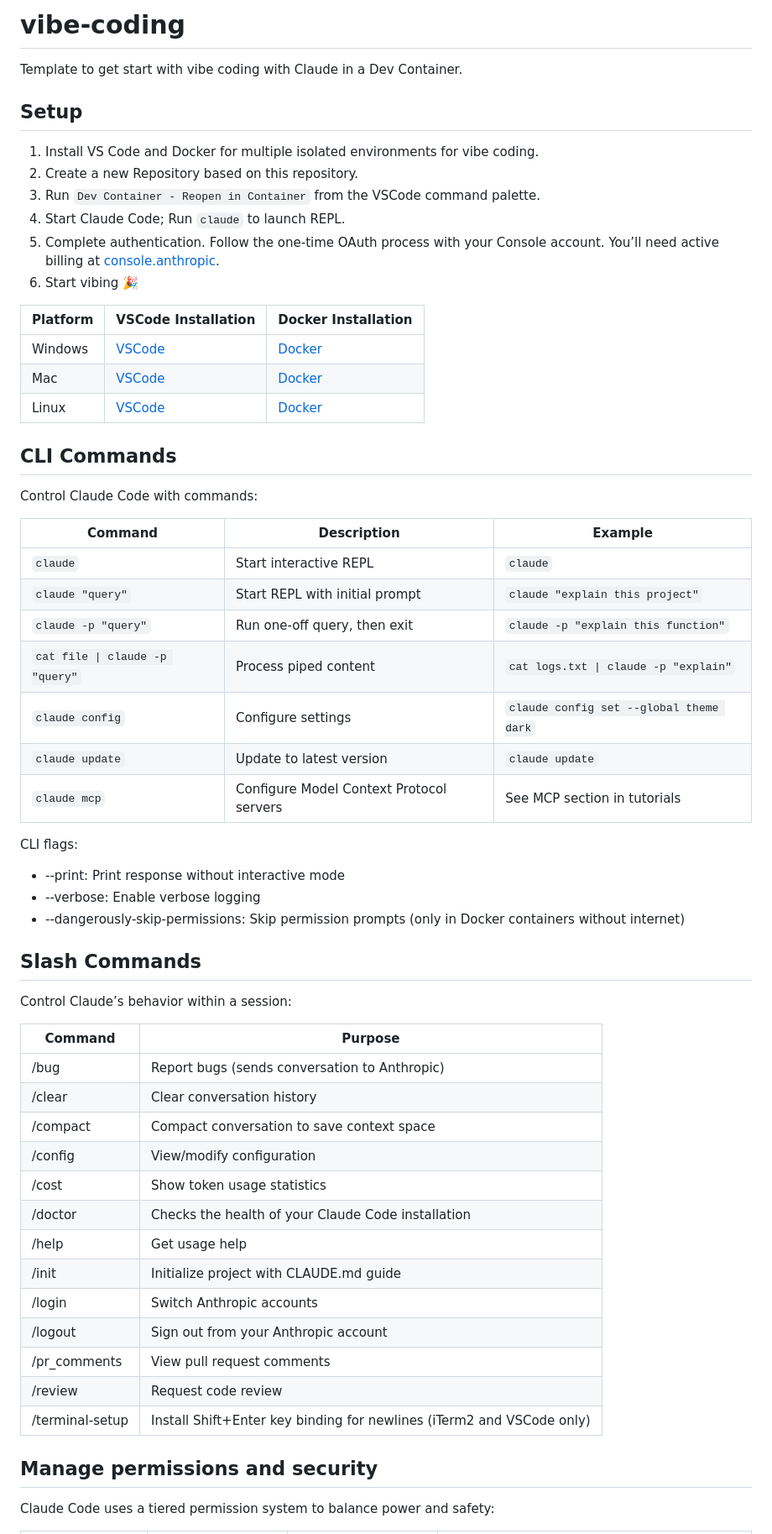
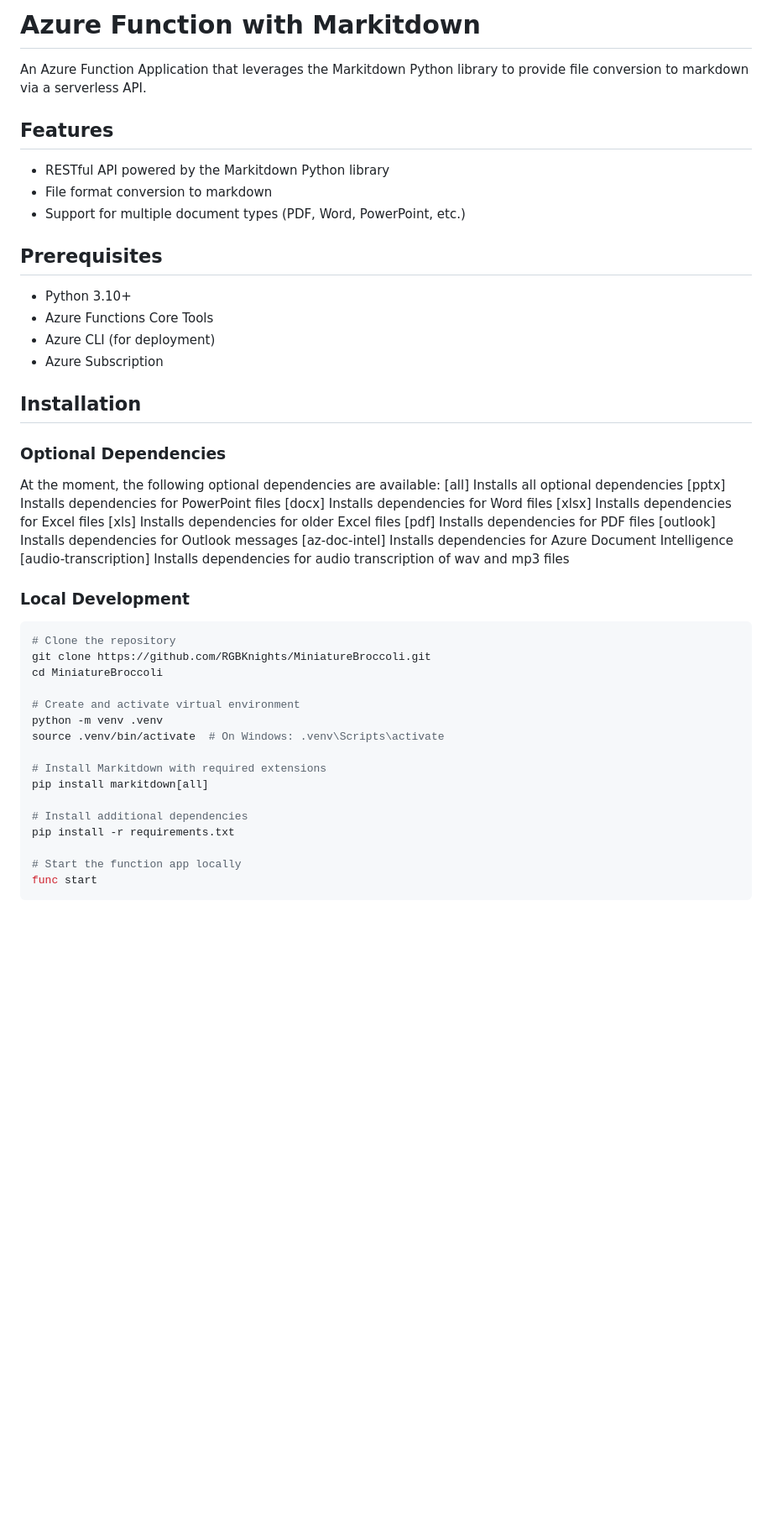
Before and after one commit to RGBKnights/MiniatureBroccoli, a Markdown page: README.md, the part around one of its changes. Shown at 84% size. GitHub-like rendering; blank space fills up the shorter version.

````diff
--- a/README.md
+++ b/README.md
@@ -1,63 +1,53 @@
-# vibe-coding
-Template to get start with vibe coding with Claude in a Dev Container.
+# Azure Function with Markitdown
 
-## Setup
+An Azure Function Application that leverages the Markitdown Python library to provide file conversion to markdown via a serverless API.
 
-1. Install VS Code and Docker for multiple isolated environments for vibe coding.
-2. Create a new Repository based on this repository.
-3. Run `Dev Container - Reopen in Container` from the VSCode command palette.
-4. Start Claude Code; Run `claude` to launch REPL.
-5. Complete authentication. Follow the one-time OAuth process with your Console account. You’ll need active billing at [console.anthropic](https://console.anthropic.com/).
-6. Start vibing 🎉
+## Features
 
-| Platform | VSCode Installation | Docker Installation |
-|----------|----------------------|---------------------|
-| Windows  | [VSCode](https://code.visualstudio.com/docs/setup/windows) | [Docker](https://docs.docker.com/desktop/setup/install/windows-install/) |
-| Mac      | [VSCode](https://code.visualstudio.com/docs/setup/mac)     | [Docker](https://docs.docker.com/desktop/setup/install/mac-install/)     |
-| Linux    | [VSCode](https://code.visualstudio.com/docs/setup/linux)   | [Docker](https://docs.docker.com/desktop/setup/install/linux/ubuntu/)    |
+- RESTful API powered by the Markitdown Python library
+- File format conversion to markdown
+- Support for multiple document types (PDF, Word, PowerPoint, etc.)
 
+## Prerequisites
 
-## CLI Commands
+- Python 3.10+
+- Azure Functions Core Tools
+- Azure CLI (for deployment)
+- Azure Subscription
 
-Control Claude Code with commands:
+## Installation
 
-| Command                | Description                        | Example                                |
-|------------------------|------------------------------------|----------------------------------------|
-| `claude`               | Start interactive REPL             | `claude`                               |
-| `claude "query"`       | Start REPL with initial prompt     | `claude "explain this project"`        |
-| `claude -p "query"`    | Run one-off query, then exit       | `claude -p "explain this function"`    |
-| `cat file \| claude -p "query"` | Process piped content            | `cat logs.txt \| claude -p "explain"`  |
-| `claude config`        | Configure settings                 | `claude config set --global theme dark`|
-| `claude update`        | Update to latest version           | `claude update`                        |
-| `claude mcp`           | Configure Model Context Protocol servers | See MCP section in tutorials           |
+### Optional Dependencies
 
-CLI flags:
+At the moment, the following optional dependencies are available:
+[all] Installs all optional dependencies
+[pptx] Installs dependencies for PowerPoint files
+[docx] Installs dependencies for Word files
+[xlsx] Installs dependencies for Excel files
+[xls] Installs dependencies for older Excel files
+[pdf] Installs dependencies for PDF files
+[outlook] Installs dependencies for Outlook messages
+[az-doc-intel] Installs dependencies for Azure Document Intelligence
+[audio-transcription] Installs dependencies for audio transcription of wav and mp3 files
 
-- --print: Print response without interactive mode
-- --verbose: Enable verbose logging
-- --dangerously-skip-permissions: Skip permission prompts (only in Docker containers without internet)
+### Local Development
 
-## Slash Commands
+```bash
+# Clone the repository
+git clone https://github.com/RGBKnights/MiniatureBroccoli.git
+cd MiniatureBroccoli
 
-Control Claude’s behavior within a session:
+# Create and activate virtual environment
+python -m venv .venv
+source .venv/bin/activate  # On Windows: .venv\Scripts\activate
 
-| Command          | Purpose                                      |
-|------------------|----------------------------------------------|
-| /bug             | Report bugs (sends conversation to Anthropic)|
-| /clear           | Clear conversation history                   |
-| /compact         | Compact conversation to save context space   |
-| /config          | View/modify configuration                    |
-| /cost            | Show token usage statistics                  |
-| /doctor          | Checks the health of your Claude Code installation |
-| /help            | Get usage help                               |
-| /init            | Initialize project with CLAUDE.md guide      |
-| /login           | Switch Anthropic accounts                    |
-| /logout          | Sign out from your Anthropic account         |
-| /pr_comments     | View pull request comments                   |
-| /review          | Request code review                          |
-| /terminal-setup  | Install Shift+Enter key binding for newlines (iTerm2 and VSCode only) |
+# Install Markitdown with required extensions
+pip install markitdown[all]
 
-## Manage permissions and security
+# Install additional dependencies
+pip install -r requirements.txt
 
-Claude Code uses a tiered permission system to balance power and safety:
+# Start the function app locally
+func start
+```
 
````
Also changed, not shown: other parts of README.md (+60 -37 lines), TODO.md (added, +16 -0 lines).
